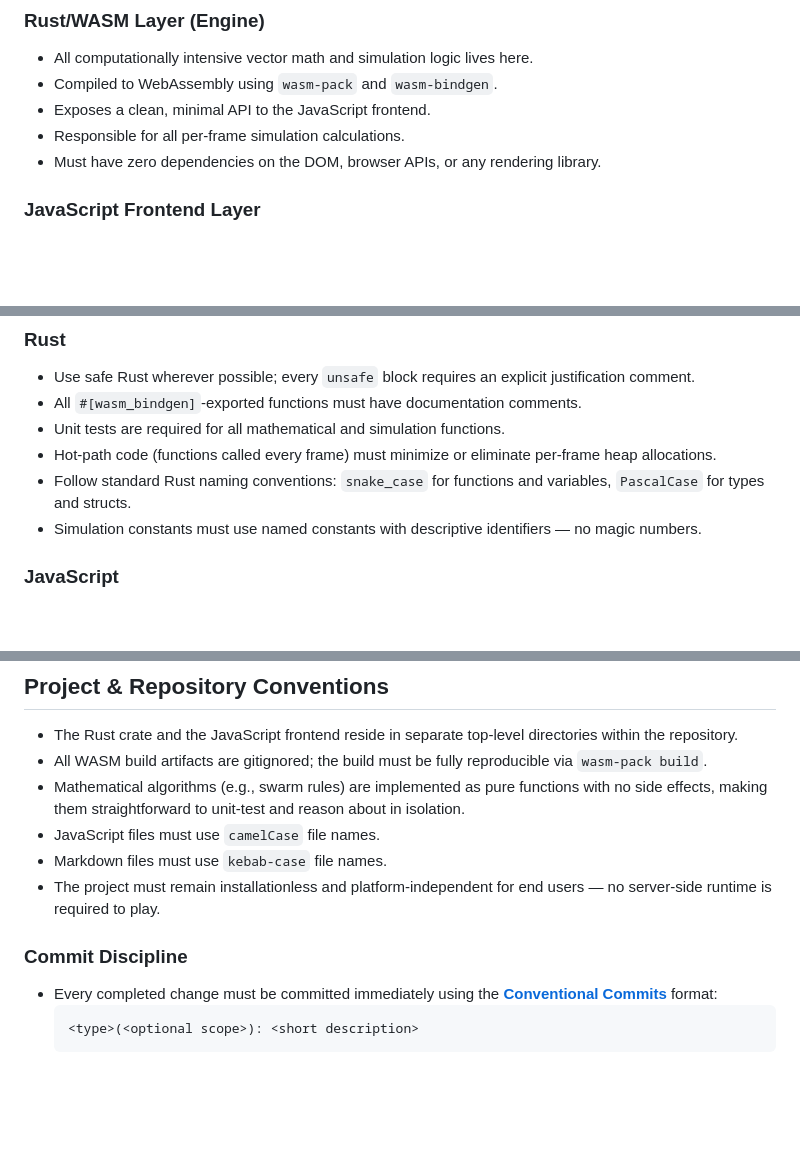
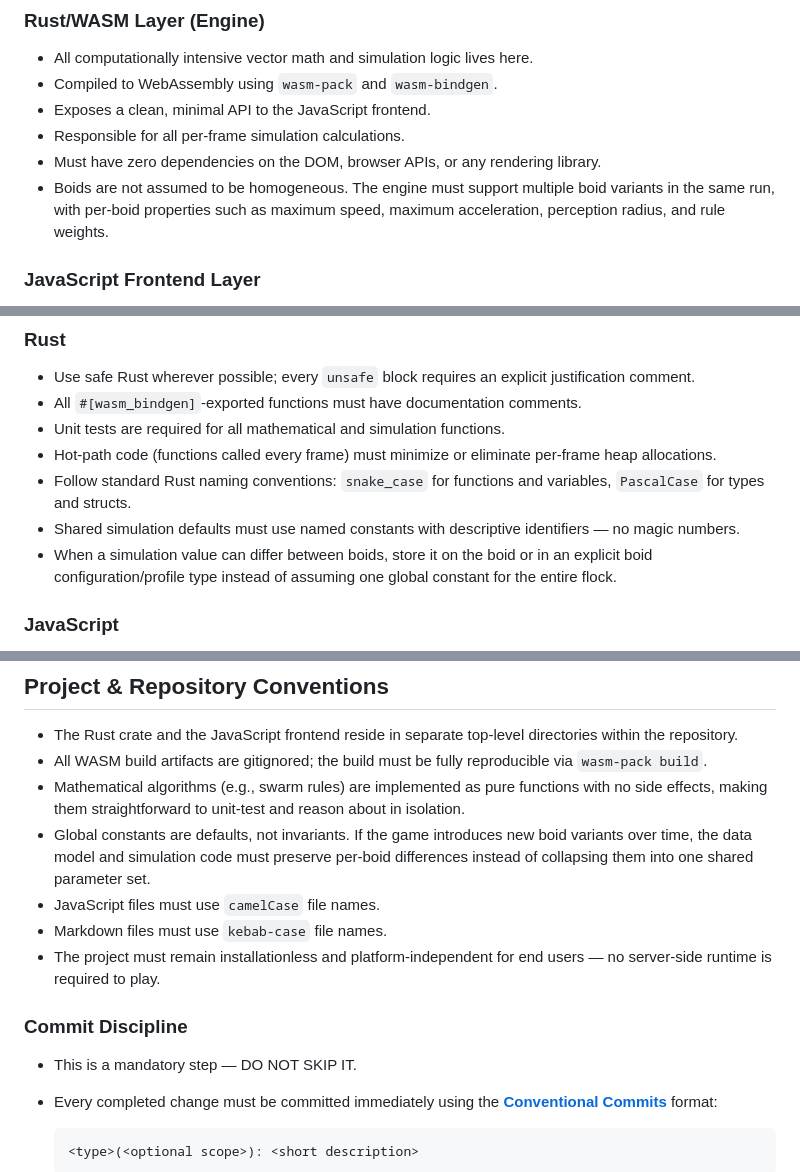
Before and after one commit to BenedictGlatz/boids-survival-runner, a Markdown page: .github/copilot-instructions.md, 3 parts joined by grey strips. Drawn GitHub-style; blank space fills up the shorter version.

Commit message:
docs(instructions): add per-boid heterogeneity and commit discipline rules

```diff
--- a/.github/copilot-instructions.md
+++ b/.github/copilot-instructions.md
@@ -20,6 +20,9 @@ The project is divided into two distinct, independently testable layers.
 - Exposes a clean, minimal API to the JavaScript frontend.
 - Responsible for all per-frame simulation calculations.
 - Must have zero dependencies on the DOM, browser APIs, or any rendering library.
+- Boids are not assumed to be homogeneous. The engine must support multiple boid variants in the
+  same run, with per-boid properties such as maximum speed, maximum acceleration, perception radius,
+  and rule weights.
 
 ### JavaScript Frontend Layer
 
@@ -83,7 +86,10 @@ is the top priority — always favour clear, teachable code over clever or obscu
 - Hot-path code (functions called every frame) must minimize or eliminate per-frame heap allocations.
 - Follow standard Rust naming conventions: `snake_case` for functions and variables, `PascalCase`
   for types and structs.
-- Simulation constants must use named constants with descriptive identifiers — no magic numbers.
+- Shared simulation defaults must use named constants with descriptive identifiers — no magic
+  numbers.
+- When a simulation value can differ between boids, store it on the boid or in an explicit boid
+  configuration/profile type instead of assuming one global constant for the entire flock.
 
 ### JavaScript
 
@@ -127,12 +133,17 @@ is the top priority — always favour clear, teachable code over clever or obscu
 - All WASM build artifacts are gitignored; the build must be fully reproducible via `wasm-pack build`.
 - Mathematical algorithms (e.g., swarm rules) are implemented as pure functions with no side
   effects, making them straightforward to unit-test and reason about in isolation.
+- Global constants are defaults, not invariants. If the game introduces new boid variants over
+  time, the data model and simulation code must preserve per-boid differences instead of collapsing
+  them into one shared parameter set.
 - JavaScript files must use `camelCase` file names.
 - Markdown files must use `kebab-case` file names.
 - The project must remain installationless and platform-independent for end users — no server-side
   runtime is required to play.
 
 ### Commit Discipline
+
+- This is a mandatory step — DO NOT SKIP IT.
 
 - Every completed change must be committed immediately using the
   **[Conventional Commits](https://www.conventionalcommits.org/)** format:
```
